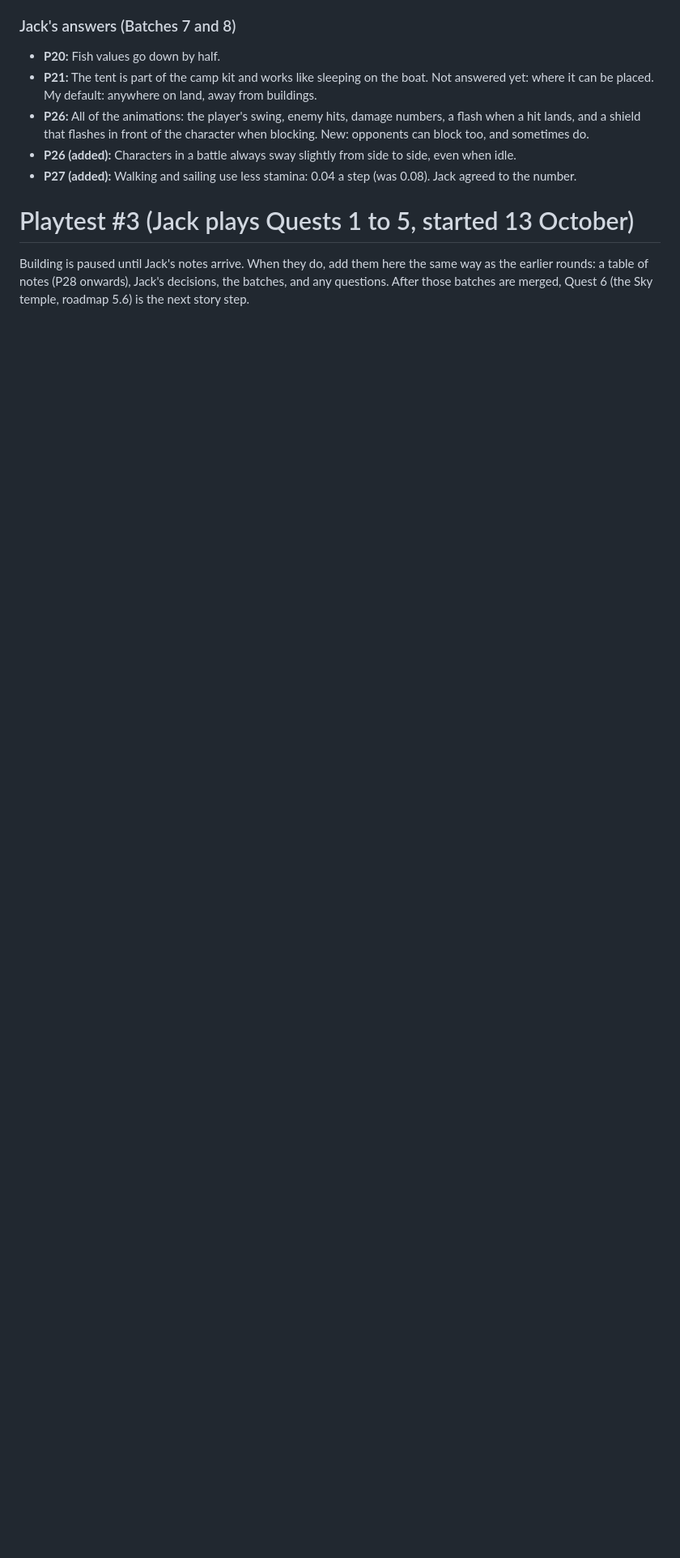
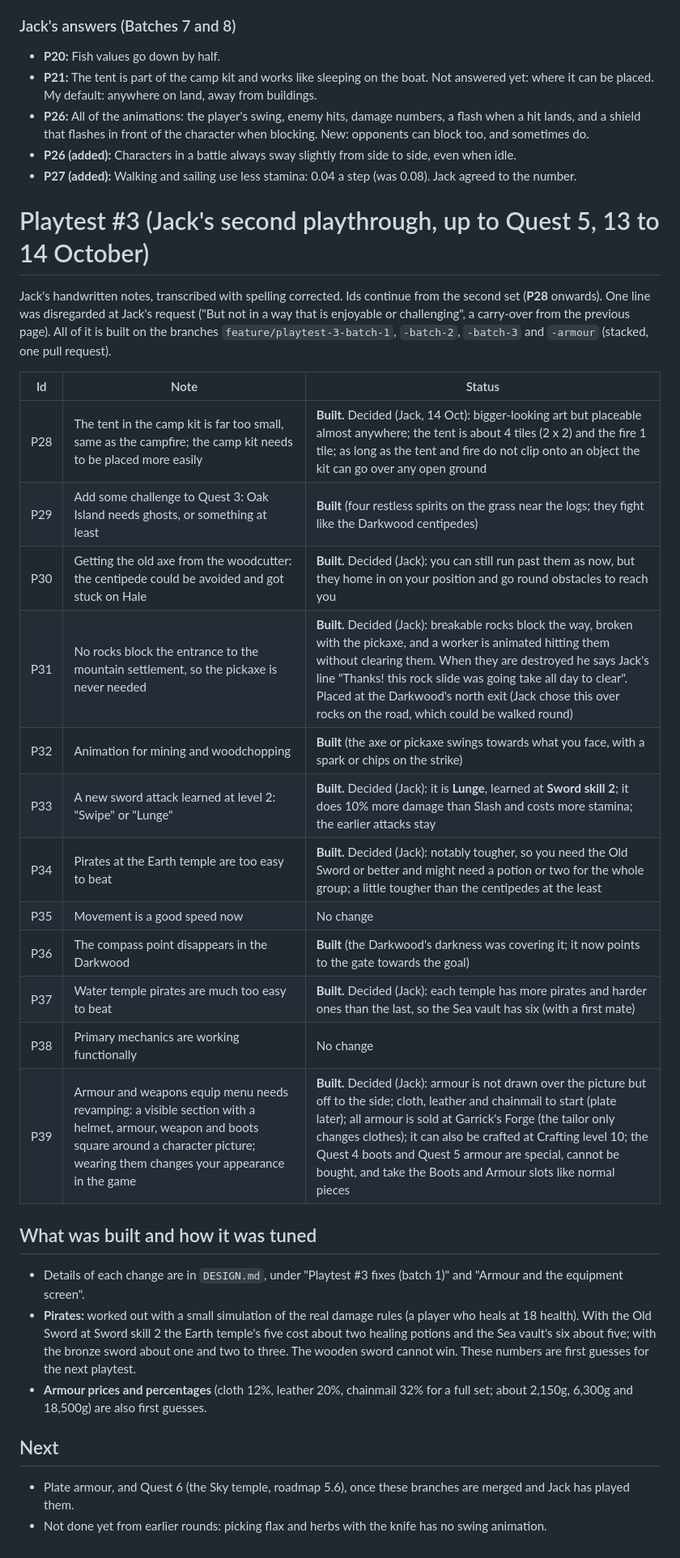
Before and after one commit to jackcathro-Jethro92/Little-Harbor, a Markdown page: PLAYTEST_PLAN.md, the part around the change. Shown at 81% size. Rendered like a GitHub page; blank space fills up the shorter version.

Commit message:
Playtest file: add Jack's third set of notes (P28 to P39)
Co-Authored-By: Claude Sonnet 5.5 <noreply@anthropic.com>
Claude-Session: https://claude.ai/code/session_01S4T93t5qHpcbvTPYkmusmv

```diff
--- a/PLAYTEST_PLAN.md
+++ b/PLAYTEST_PLAN.md
@@ -101,5 +101,29 @@ Jack's handwritten notes from the second playthrough. Spelling corrected; the cr
 - **P26 (added):** Characters in a battle always sway slightly from side to side, even when idle.
 - **P27 (added):** Walking and sailing use less stamina: 0.04 a step (was 0.08). Jack agreed to the number.
 
-# Playtest #3 (Jack plays Quests 1 to 5, started 13 October)
-Building is paused until Jack's notes arrive. When they do, add them here the same way as the earlier rounds: a table of notes (P28 onwards), Jack's decisions, the batches, and any questions. After those batches are merged, Quest 6 (the Sky temple, roadmap 5.6) is the next story step.
+# Playtest #3 (Jack's second playthrough, up to Quest 5, 13 to 14 October)
+Jack's handwritten notes, transcribed with spelling corrected. Ids continue from the second set (**P28** onwards). One line was disregarded at Jack's request ("But not in a way that is enjoyable or challenging", a carry-over from the previous page). All of it is built on the branches `feature/playtest-3-batch-1`, `-batch-2`, `-batch-3` and `-armour` (stacked, one pull request).
+
+| Id | Note | Status |
+| --- | --- | --- |
+| P28 | The tent in the camp kit is far too small, same as the campfire; the camp kit needs to be placed more easily | **Built.** Decided (Jack, 14 Oct): bigger-looking art but placeable almost anywhere; the tent is about 4 tiles (2 x 2) and the fire 1 tile; as long as the tent and fire do not clip onto an object the kit can go over any open ground |
+| P29 | Add some challenge to Quest 3: Oak Island needs ghosts, or something at least | **Built** (four restless spirits on the grass near the logs; they fight like the Darkwood centipedes) |
+| P30 | Getting the old axe from the woodcutter: the centipede could be avoided and got stuck on Hale | **Built.** Decided (Jack): you can still run past them as now, but they home in on your position and go round obstacles to reach you |
+| P31 | No rocks block the entrance to the mountain settlement, so the pickaxe is never needed | **Built.** Decided (Jack): breakable rocks block the way, broken with the pickaxe, and a worker is animated hitting them without clearing them. When they are destroyed he says Jack's line "Thanks! this rock slide was going take all day to clear". Placed at the Darkwood's north exit (Jack chose this over rocks on the road, which could be walked round) |
+| P32 | Animation for mining and woodchopping | **Built** (the axe or pickaxe swings towards what you face, with a spark or chips on the strike) |
+| P33 | A new sword attack learned at level 2: "Swipe" or "Lunge" | **Built.** Decided (Jack): it is **Lunge**, learned at **Sword skill 2**; it does 10% more damage than Slash and costs more stamina; the earlier attacks stay |
+| P34 | Pirates at the Earth temple are too easy to beat | **Built.** Decided (Jack): notably tougher, so you need the Old Sword or better and might need a potion or two for the whole group; a little tougher than the centipedes at the least |
+| P35 | Movement is a good speed now | No change |
+| P36 | The compass point disappears in the Darkwood | **Built** (the Darkwood's darkness was covering it; it now points to the gate towards the goal) |
+| P37 | Water temple pirates are much too easy to beat | **Built.** Decided (Jack): each temple has more pirates and harder ones than the last, so the Sea vault has six (with a first mate) |
+| P38 | Primary mechanics are working functionally | No change |
+| P39 | Armour and weapons equip menu needs revamping: a visible section with a helmet, armour, weapon and boots square around a character picture; wearing them changes your appearance in the game | **Built.** Decided (Jack): armour is not drawn over the picture but off to the side; cloth, leather and chainmail to start (plate later); all armour is sold at Garrick's Forge (the tailor only changes clothes); it can also be crafted at Crafting level 10; the Quest 4 boots and Quest 5 armour are special, cannot be bought, and take the Boots and Armour slots like normal pieces |
+
+## What was built and how it was tuned
+- Details of each change are in `DESIGN.md`, under "Playtest #3 fixes (batch 1)" and "Armour and the equipment screen".
+- **Pirates:** worked out with a small simulation of the real damage rules (a player who heals at 18 health). With the Old Sword at Sword skill 2 the Earth temple's five cost about two healing potions and the Sea vault's six about five; with the bronze sword about one and two to three. The wooden sword cannot win. These numbers are first guesses for the next playtest.
+- **Armour prices and percentages** (cloth 12%, leather 20%, chainmail 32% for a full set; about 2,150g, 6,300g and 18,500g) are also first guesses.
+
+## Next
+- Plate armour, and Quest 6 (the Sky temple, roadmap 5.6), once these branches are merged and Jack has played them.
+- Not done yet from earlier rounds: picking flax and herbs with the knife has no swing animation.
```
